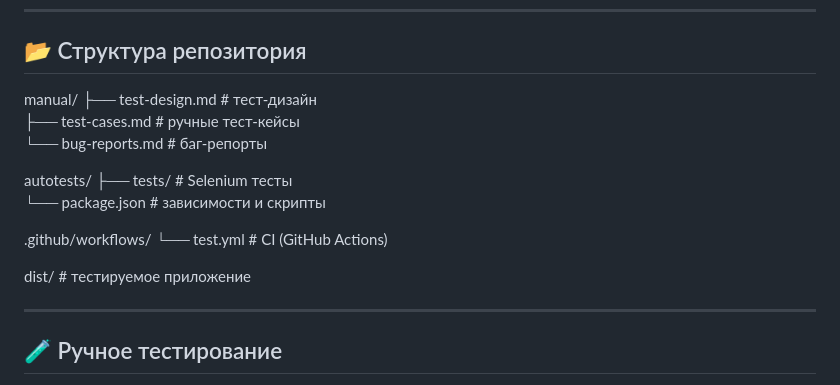
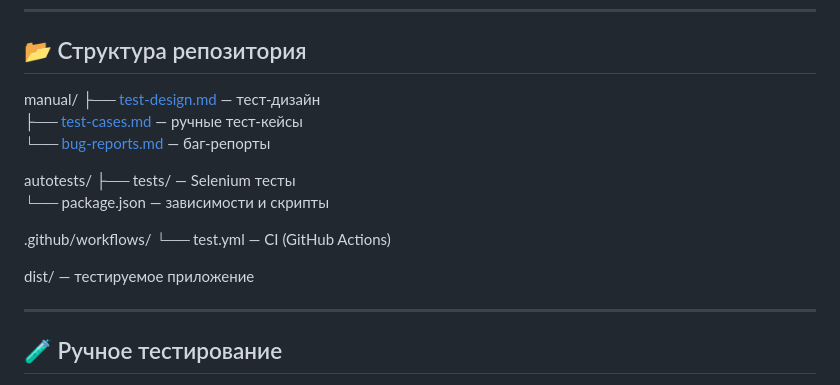
Before and after one commit to ExtroZ-ui/f-bank-testing, a Markdown page: README.md, the part around the change. Drawn GitHub-style.

```diff
--- a/README.md
+++ b/README.md
@@ -15,18 +15,18 @@
 ## 📂 Структура репозитория
 
 manual/
-├── test-design.md      # тест-дизайн
-├── test-cases.md       # ручные тест-кейсы
-└── bug-reports.md      # баг-репорты
+├── [test-design.md](manual/test-design.md) — тест-дизайн
+├── [test-cases.md](manual/test-cases.md) — ручные тест-кейсы
+└── [bug-reports.md](manual/bug-reports.md) — баг-репорты
 
 autotests/
-├── tests/              # Selenium тесты
-└── package.json        # зависимости и скрипты
+├── tests/ — Selenium тесты
+└── package.json — зависимости и скрипты
 
 .github/workflows/
-└── test.yml            # CI (GitHub Actions)
+└── test.yml — CI (GitHub Actions)
 
-dist/                   # тестируемое приложение
+dist/ — тестируемое приложение
 
 ---
 
```
